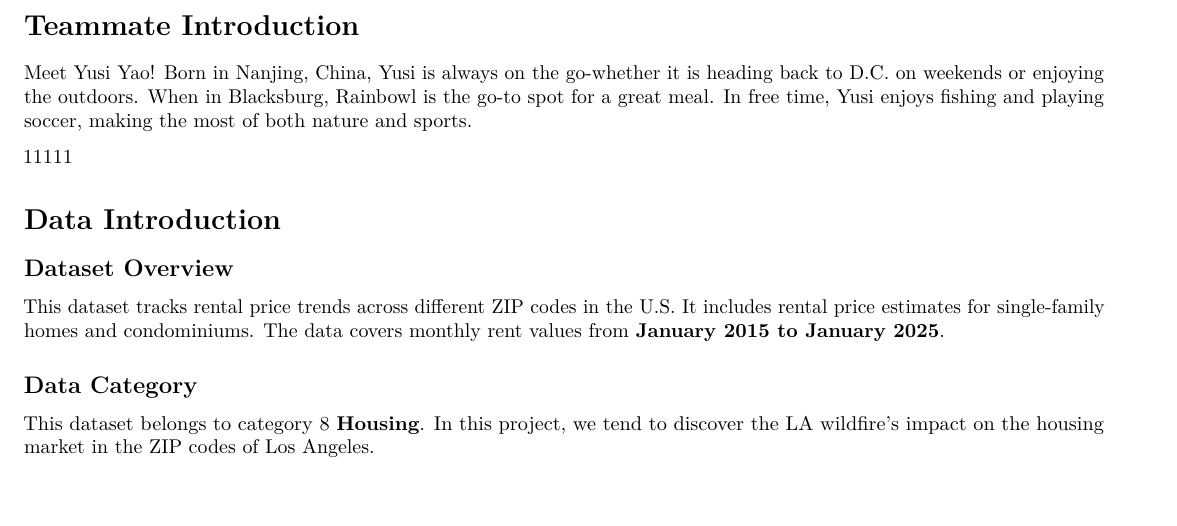
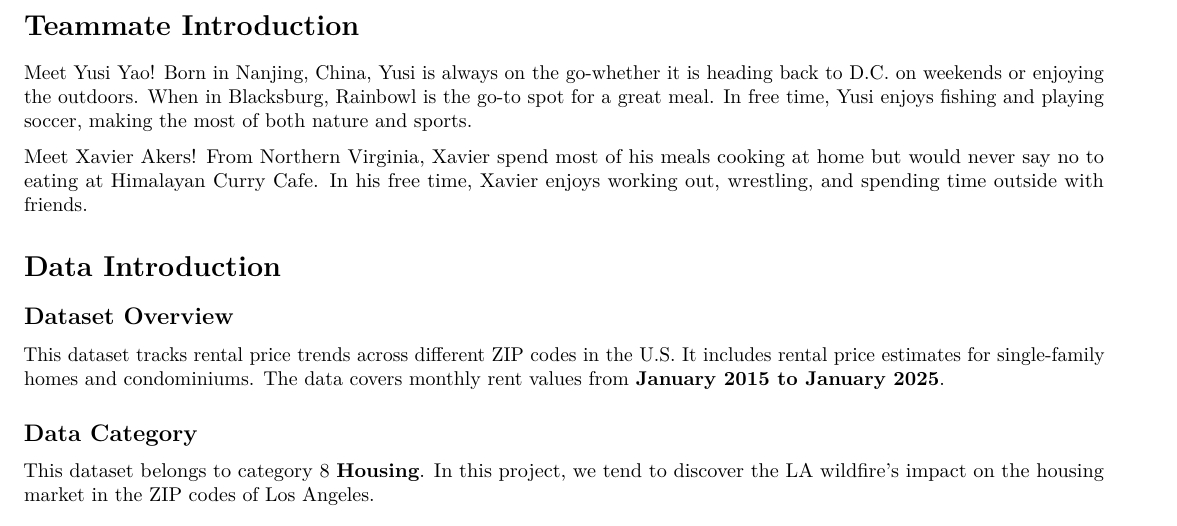
Before and after one commit to yaoyusi1109/zillow_housing, an R Markdown document (zillow_housing.Rmd): part of page 2 of 4, cut so that both start at the same text, the shorter picture padded with empty space. Rendered offline with R 4.5, knitr and Pandoc, then LaTeX, with nearby package versions; some code elsewhere in the file could not run offline.

Commit message:
added xavier introduction

```diff
--- a/zillow_housing.Rmd
+++ b/zillow_housing.Rmd
@@ -63,7 +63,7 @@ Zip_zori_uc_sfrcondomfr_sm_month <- read_csv("~/Desktop/VT/4654_DAML/group_proje
 
 Meet Yusi Yao! Born in Nanjing, China, Yusi is always on the go-whether it is heading back to D.C. on weekends or enjoying the outdoors. When in Blacksburg, Rainbowl is the go-to spot for a great meal. In free time, Yusi enjoys fishing and playing soccer, making the most of both nature and sports.
 
-11111
+Meet Xavier Akers! From Northern Virginia, Xavier spend most of his meals cooking at home but would never say no to eating at Himalayan Curry Cafe. In his free time, Xavier enjoys working out, wrestling, and spending time outside with friends.
 
 # **Data Introduction**
 
```
